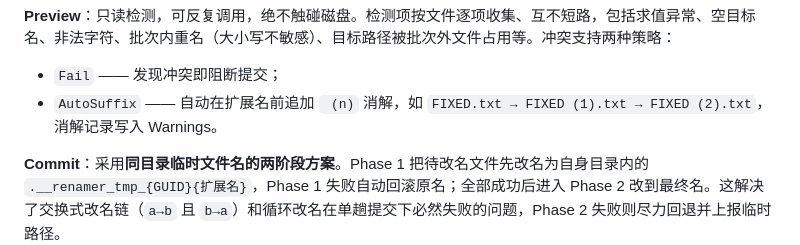
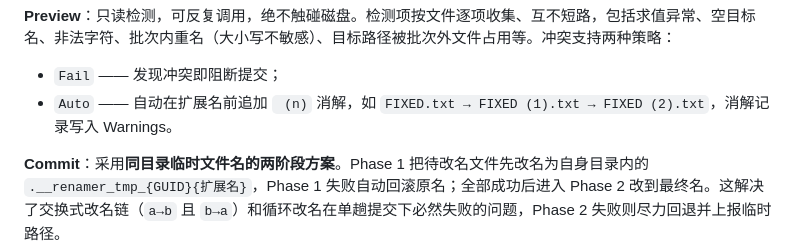
Before and after one commit to leadiot/Renamer.Net, a Markdown page: Docs/Renamer-技术博客.md, the part around the change. Rendered like a GitHub page.

Commit message:
说明文档更新

```diff
--- a/Docs/Renamer-技术博客.md
+++ b/Docs/Renamer-技术博客.md
@@ -54,7 +54,7 @@ if (plan.CanCommit) plan = renamer.Commit(files, mode);  // 实际改名
 **Preview**：只读检测，可反复调用，绝不触碰磁盘。检测项按文件逐项收集、互不短路，包括求值异常、空目标名、非法字符、批次内重名（大小写不敏感）、目标路径被批次外文件占用等。冲突支持两种策略：
 
 - `Fail` —— 发现冲突即阻断提交；
-- `AutoSuffix` —— 自动在扩展名前追加 ` (n)` 消解，如 `FIXED.txt → FIXED (1).txt → FIXED (2).txt`，消解记录写入 Warnings。
+- `Auto` —— 自动在扩展名前追加 ` (n)` 消解，如 `FIXED.txt → FIXED (1).txt → FIXED (2).txt`，消解记录写入 Warnings。
 
 **Commit**：采用**同目录临时文件名的两阶段方案**。Phase 1 把待改名文件先改名为自身目录内的 `.__renamer_tmp_{GUID}{扩展名}`，Phase 1 失败自动回滚原名；全部成功后进入 Phase 2 改到最终名。这解决了交换式改名链（`a→b` 且 `b→a`）和循环改名在单趟提交下必然失败的问题，Phase 2 失败则尽力回退并上报临时路径。
 
```
